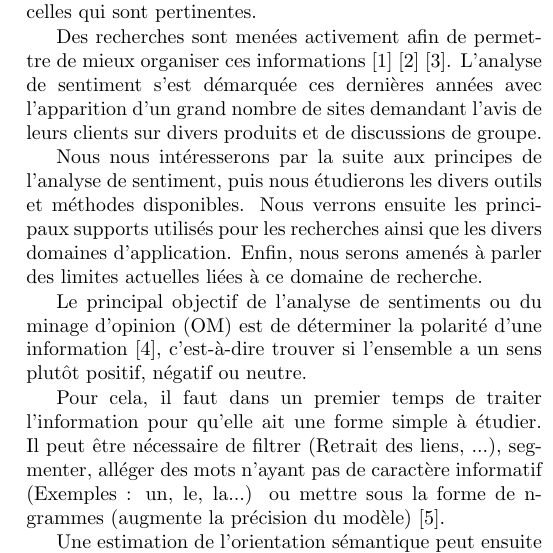
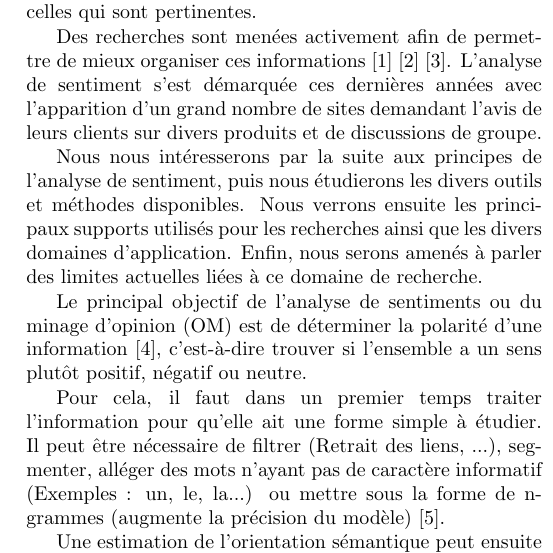
Before and after one commit to INSA-ASI-Students/IHME-2018-OpinionMining-SentimentAnalysis, a LaTeX document (synthese.tex): part of one column of page 1 of 4, cut so that both start at the same text. Compiled offline with pdfLaTeX.

Commit message:
UPDATE - Correction faute partie synthèse

```diff
--- a/synthese.tex
+++ b/synthese.tex
@@ -19,7 +19,7 @@
 
 % Principes
 \par Le principal objectif de l’analyse de sentiments ou du minage d’opinion (OM) est de déterminer la polarité d’une information \cite{ressource6}, c’est-à-dire trouver si l’ensemble a un sens plutôt positif, négatif ou neutre.
-\par Pour cela, il faut dans un premier temps de traiter l’information pour qu’elle ait une forme simple à étudier. Il peut être nécessaire de filtrer (Retrait des liens, ...), segmenter, alléger des mots n’ayant pas de caractère informatif (Exemples : un, le, la...) ou mettre sous la forme de n-grammes (augmente la précision du modèle) \cite{ressource10}.
+\par Pour cela, il faut dans un premier temps traiter l’information pour qu’elle ait une forme simple à étudier. Il peut être nécessaire de filtrer (Retrait des liens, ...), segmenter, alléger des mots n’ayant pas de caractère informatif (Exemples : un, le, la...) ou mettre sous la forme de n-grammes (augmente la précision du modèle) \cite{ressource10}.
 \par Une estimation de l’orientation sémantique peut ensuite être effectuée. Elle est obtenue en analysant la polarité et l’objectivité des mots. Ce dernier peut être obtenue grâce à un classifieur entraîné, dont l’apprentissage a été effectué sur un grand nombre de données dont le sentiment dégagé est connu. Ces informations sont aujourd’hui  simples à collecter \cite{ressource10} du fait de la multitude de réseaux sociaux (Twitter \cite{ressource11}, Facebook \cite{ressource27}, ...) et de sites proposant des avis sur divers produits (e-commerce, ...), ce qui permet d’étudier des corpus variés sur différents domaines.
 \par Pour obtenir des informations utiles une fois la polarité obtenue il est possible pour des systèmes de recommandation ou pour établir des statistique de classer les données. Nous pouvons déterminer la crédibilité d’une donnée par rapport aux autres \cite{ressource28} ou encore déterminer sa pertinence au sujet \cite{ressource18}. Il est également possible d’établir un classement  simplement grâce à leur polarité \cite{ressource4}.
 \par Dans le but de vérifier les résultats, des données annotées manuellement sont généralement utilisées \cite{ressource30}. Cependant des techniques d’annotation automatiques existent \cite{ressource19}.
```
